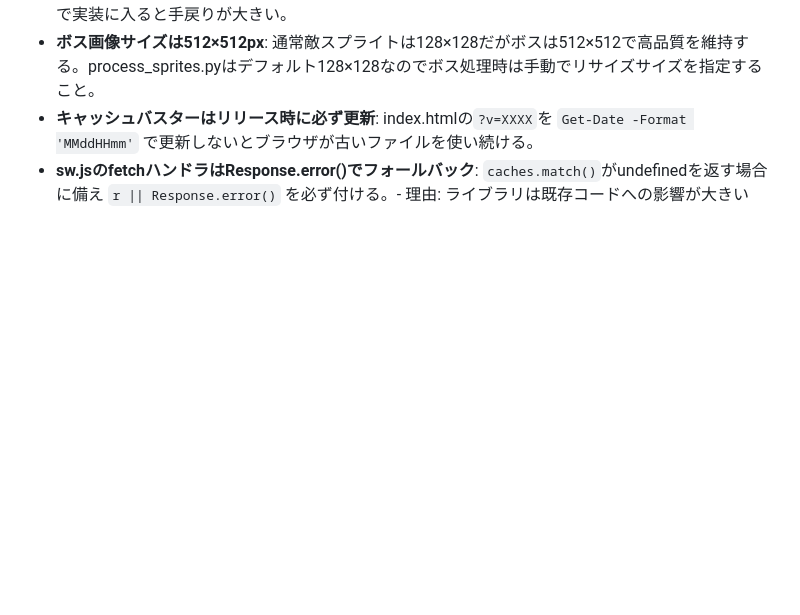
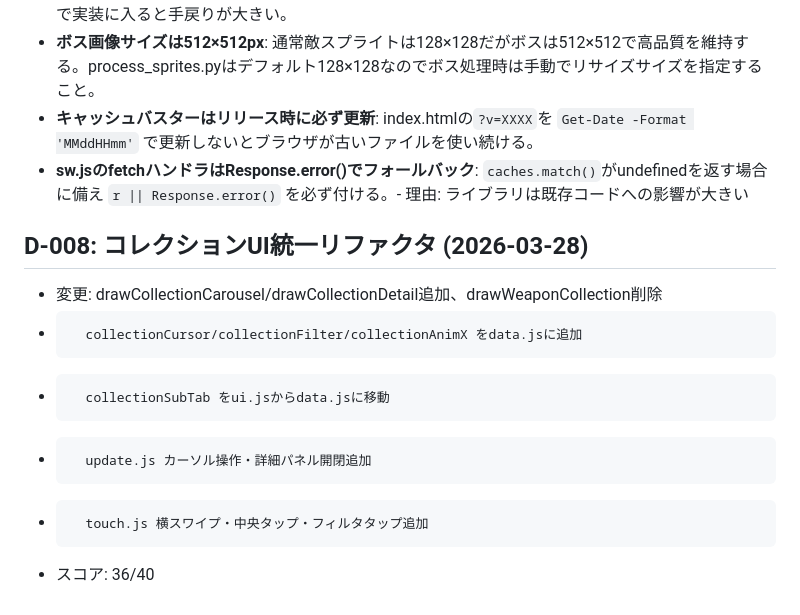
Before and after one commit to goroyattemiyo/mipurin-adventure, a Markdown page: docs/REFERENCE.md, the part around the change. Rendered like a GitHub page; blank space fills up the shorter version.

Commit message:
docs: update REFERENCE D-008 + CONTEXT v6.38 snapshot

```diff
--- a/docs/REFERENCE.md
+++ b/docs/REFERENCE.md
@@ -110,3 +110,11 @@
 - **ボス画像サイズは512×512px**: 通常敵スプライトは128×128だがボスは512×512で高品質を維持する。process_sprites.pyはデフォルト128×128なのでボス処理時は手動でリサイズサイズを指定すること。
 - **キャッシュバスターはリリース時に必ず更新**: index.htmlの`?v=XXXX`を `Get-Date -Format 'MMddHHmm'` で更新しないとブラウザが古いファイルを使い続ける。
 - **sw.jsのfetchハンドラはResponse.error()でフォールバック**: `caches.match()`がundefinedを返す場合に備え `r || Response.error()` を必ず付ける。- 理由: ライブラリは既存コードへの影響が大きい
+
+## D-008: コレクションUI統一リファクタ (2026-03-28)
+* 変更: drawCollectionCarousel/drawCollectionDetail追加、drawWeaponCollection削除
+*       collectionCursor/collectionFilter/collectionAnimX をdata.jsに追加
+*       collectionSubTab をui.jsからdata.jsに移動
+*       update.js カーソル操作・詳細パネル開閉追加
+*       touch.js 横スワイプ・中央タップ・フィルタタップ追加
+* スコア: 36/40
```
Also changed, not shown: docs/CONTEXT.md (+3 -3 lines).
